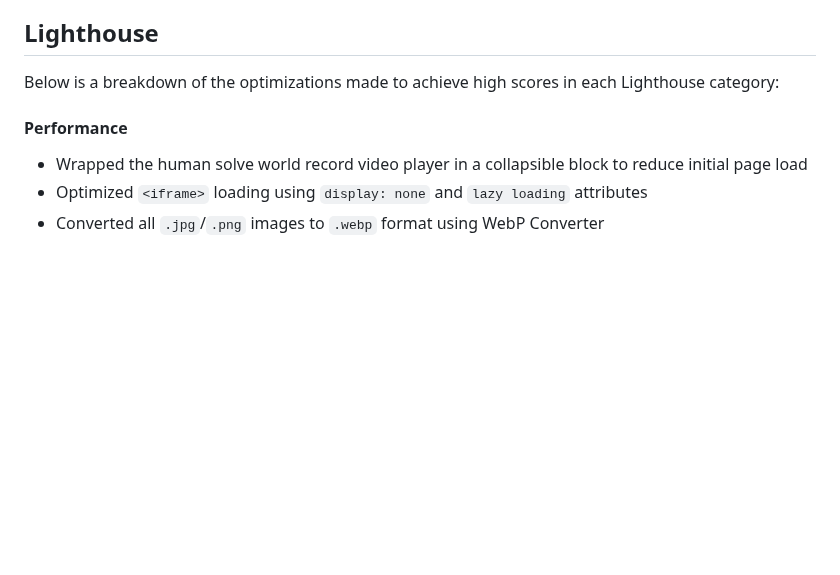
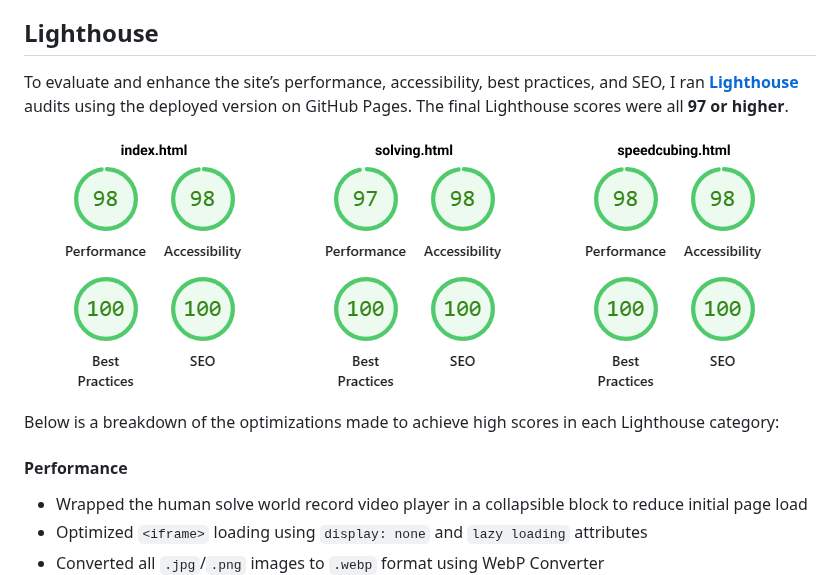
Before and after one commit to sasha-fedorov/rubiks-cube, a Markdown page: TESTING.md, the part around the change. Drawn GitHub-style; blank space fills up the shorter version.

Commit message:
Add Lighthouse result in TESTING.md

```diff
--- a/TESTING.md
+++ b/TESTING.md
@@ -60,6 +60,10 @@ However, a few adjustments were needed to fully pass validation — here are the
 
 ## Lighthouse
 
+To evaluate and enhance the site’s performance, accessibility, best practices, and SEO, I ran **[Lighthouse](https://developer.chrome.com/docs/lighthouse)** audits using the deployed version on GitHub Pages. The final Lighthouse scores were all **97 or higher**.
+
+![Lighthouse Report Screenshot](documentation/images/lighthouse.png)
+
 Below is a breakdown of the optimizations made to achieve high scores in each Lighthouse category:
 
 #### Performance
```
